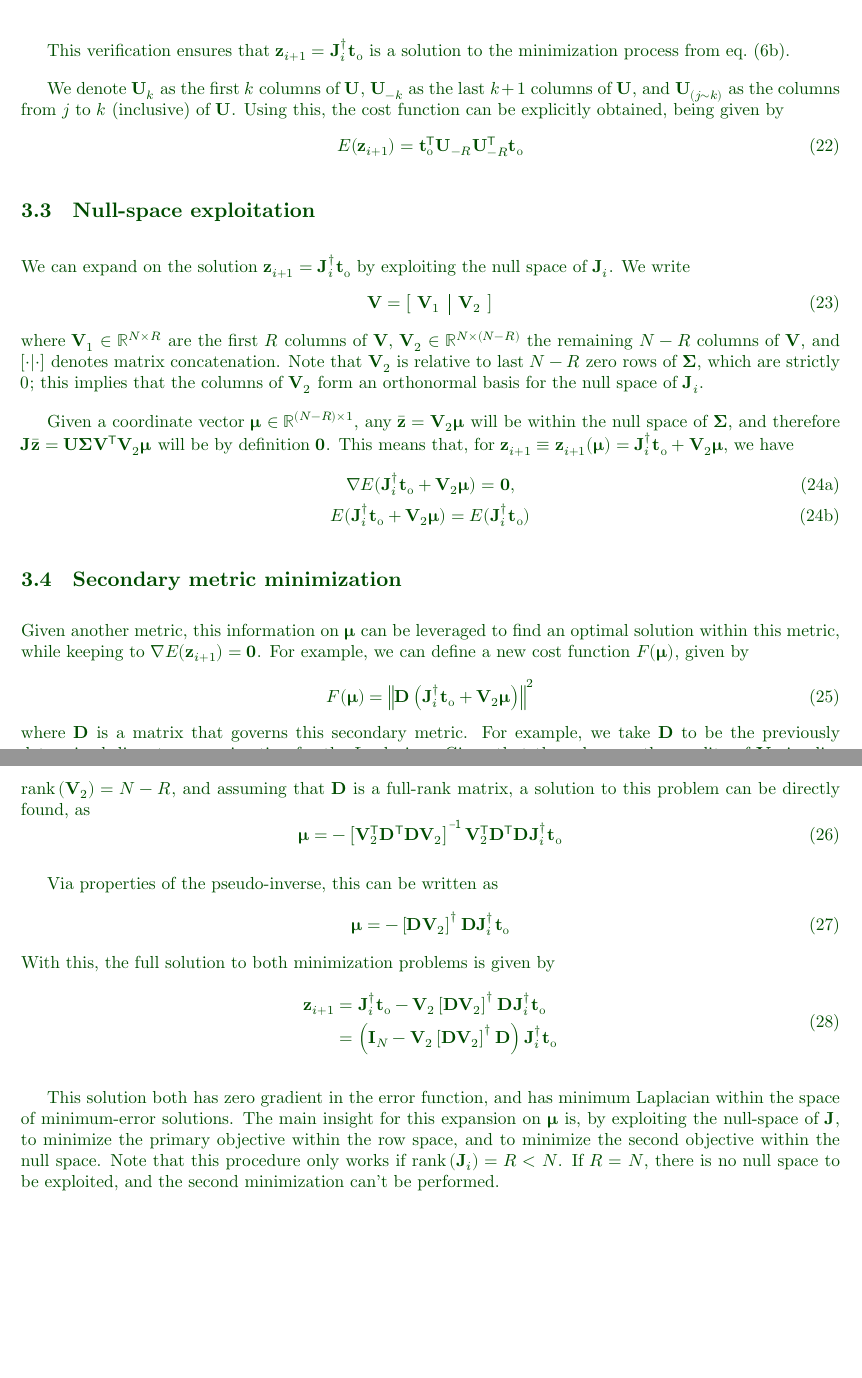
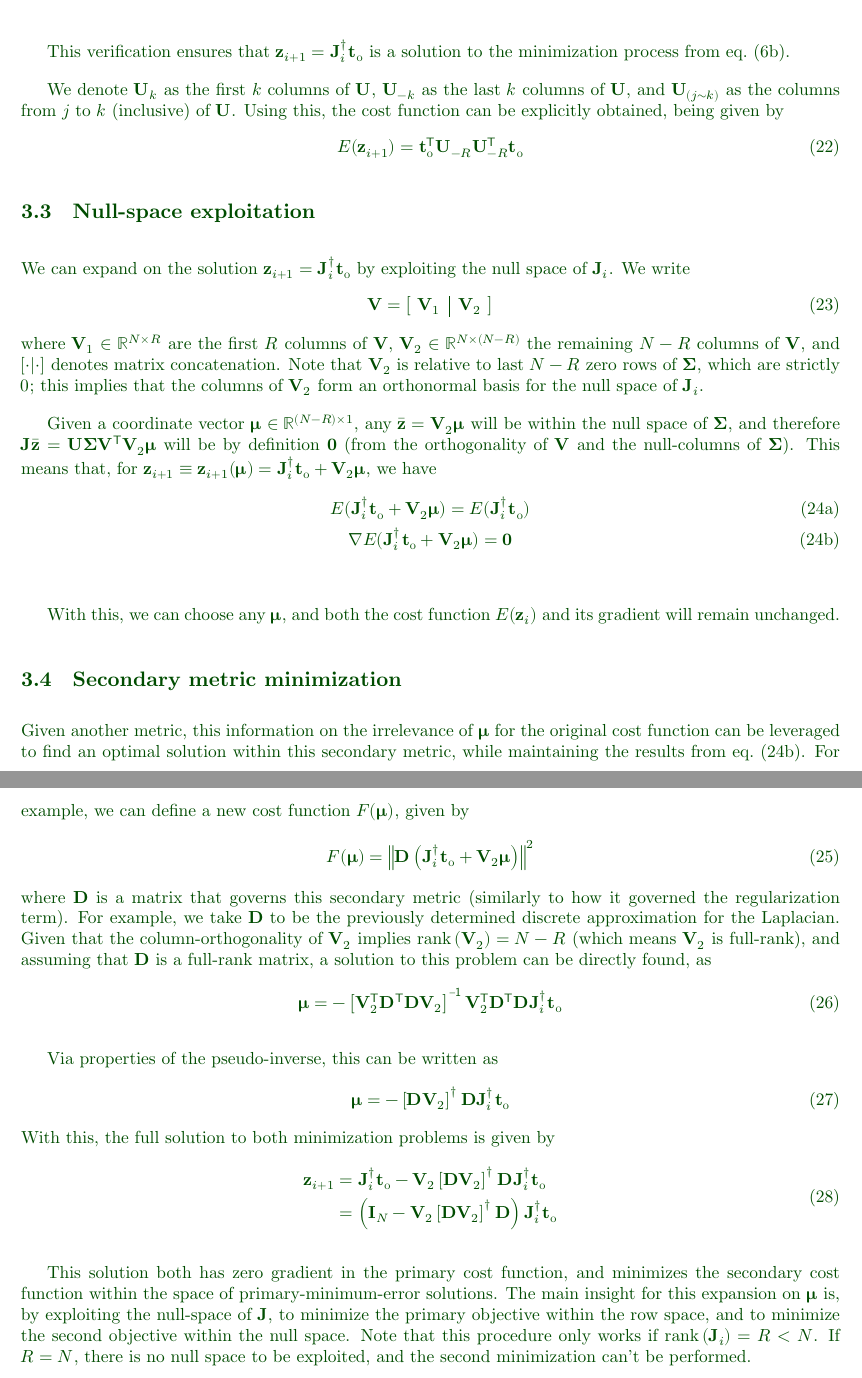
Before and after one commit to VCurtarelli/obnzip2_latex_pesquisa-svd-ttt, a LaTeX document (main.tex, which reads parts/3.SVD_proposed.tex): two parts of pages 11 and 12 of 19, joined at a grey line, cut so that both start at the same text, the shorter picture padded with empty space. Compiled offline with XeLaTeX; a missing font is replaced by an installed copy or a similar font.

Commit message:
v1.0.251009

```diff
--- a/parts/3.SVD_proposed.tex
+++ b/parts/3.SVD_proposed.tex
@@ -91,7 +91,7 @@ where $\Id{M;R} \in \re^{\sz{M}{M}}$ is a diagonal matrix with the first $R$ ent
 
 This verification ensures that $\bvz{i+1} = \pinv{\bvJ{i}} \bvt{\obs}$ is a solution to the minimization process from \cref{eqs:sec2:iterative_minimization_Ezi}.
 
-We denote $\bvU{k}$ as the first $k$ columns of $\bvU$, $\bvU{-k}$ as the last $k+1$ columns of $\bvU$, and $\bvU{(j\sim k)}$ as the columns from $j$ to $k$ (inclusive) of $\bvU$. Using this, the cost function can be explicitly obtained, being given by
+We denote $\bvU{k}$ as the first $k$ columns of $\bvU$, $\bvU{-k}$ as the last $k$ columns of $\bvU$, and $\bvU{(j\sim k)}$ as the columns from $j$ to $k$ (inclusive) of $\bvU$. Using this, the cost function can be explicitly obtained, being given by
 \begin{equation}
 	E(\bvz{i+1}) = \bvt[T]{\obs} \bvU{-R} \bvU[T]{-R} \bvt{\obs}
 	\label{eq:sec2:cost_func_explicit_svd}
@@ -108,22 +108,25 @@ We can expand on the solution $\bvz{i+1} = \pinv{\bvJ{i}} \bvt{\obs}$ by exploit
 \end{equation}
 where $\bvV{1}\in \re^{\sz{N}{R}}$ are the first $R$ columns of $\bvV$, $\bvV{2} \in \re^{\sz{N}{(N-R)}}$ the remaining $N-R$ columns of $\bvV$, and $[\cdot|\cdot]$ denotes matrix concatenation. Note that $\bvV{2}$ is relative to last $N-R$ zero rows of $\bvSi$, which are strictly $0$; this implies that the columns of $\bvV{2}$ form an orthonormal basis for the null space of $\bvJ{i}$.
 
-Given a coordinate vector $\bvmu \in \re^{\sz{(N-R)}{1}}$, any $\bvz[b] = \bvV{2} \bvmu$ will be within the null space of $\bvSi$, and therefore $\bvJ \bvz[b] = \bvU \bvSi \bvV[T] \bvV{2} \bvmu$ will be by definition $\bv0$. This means that, for $\bvz{i+1} \equiv \bvz{i+1}(\bvmu) = \pinv{\bvJ{i}} \bvt{\obs} + \bvV{2} \bvmu$, we have
+Given a coordinate vector $\bvmu \in \re^{\sz{(N-R)}{1}}$, any $\bvz[b] = \bvV{2} \bvmu$ will be within the null space of $\bvSi$, and therefore $\bvJ \bvz[b] = \bvU \bvSi \bvV[T] \bvV{2} \bvmu$ will be by definition $\bv0$ (from the orthogonality of $\bvV$ and the null-columns of $\bvSi$). This means that, for $\bvz{i+1} \equiv \bvz{i+1}(\bvmu) = \pinv{\bvJ{i}} \bvt{\obs} + \bvV{2} \bvmu$, we have
 \begin{subequations}
 	\begin{gather}
-		\nabla E(\pinv{\bvJ{i}} \bvt{\obs} + \bvV{2} \bvmu) = \bv0, \\
-		E(\pinv{\bvJ{i}} \bvt{\obs} + \bvV{2} \bvmu) = E(\pinv{\bvJ{i}} \bvt{\obs})
+		E(\pinv{\bvJ{i}} \bvt{\obs} + \bvV{2} \bvmu) = E(\pinv{\bvJ{i}} \bvt{\obs}) \\
+		\nabla E(\pinv{\bvJ{i}} \bvt{\obs} + \bvV{2} \bvmu) = \bv0
 	\end{gather}
+	\label{eq:sec3:mu_doesnt_affect_cost-or-gradient}
 \end{subequations}
+
+With this, we can choose any $\bvmu$, and both the cost function $E(\bvz{i})$ and its gradient will remain unchanged.
 
 \subsection{Secondary metric minimization}
 
-Given another metric, this information on $\bvmu$ can be leveraged to find an optimal solution within this metric, while keeping to $\nabla E(\bvz{i+1}) = \bv0$. For example, we can define a new cost function $F(\bvmu)$, given by
+Given another metric, this information on the irrelevance of $\bvmu$ for the original cost function can be leveraged to find an optimal solution within this secondary metric, while maintaining the results from \cref{eq:sec3:mu_doesnt_affect_cost-or-gradient}. For example, we can define a new cost function $F(\bvmu)$, given by
 \begin{equation}
 	F(\bvmu) = \norm{\bvD \pts{\pinv{\bvJ{i}} \bvt{\obs} + \bvV{2}\bvmu}}^2
 	\label{eq:sec3:cost_function_mu}
 \end{equation}
-where $\bvD$ is a matrix that governs this secondary metric. For example, we take $\bvD$ to be the previously determined discrete approximation for the Laplacian. Given that the column-orthogonality of $\bvV{2}$ implies $\rank{\bvV{2}} = N-R$, and assuming that $\bvD$ is a full-rank matrix, a solution to this problem can be directly found, as
+where $\bvD$ is a matrix that governs this secondary metric (similarly to how it governed the regularization term). For example, we take $\bvD$ to be the previously determined discrete approximation for the Laplacian. Given that the column-orthogonality of $\bvV{2}$ implies $\rank{\bvV{2}} = N-R$ (which means $\bvV{2}$ is full-rank), and assuming that $\bvD$ is a full-rank matrix, a solution to this problem can be directly found, as
 \begin{equation}
 	\bvmu = -\inv*{\bvV[T]{2} \bvD[T] \bvD\bvV{2}} \bvV[T]{2} \bvD[T] \bvD \pinv{\bvJ{i}} \bvt{\obs}
 \end{equation}
@@ -143,7 +146,7 @@ With this, the full solution to both minimization problems is given by
 	\label{eq:sec2:definition_zi+1_with_mu}
 \end{equation}
 
-This solution both has zero gradient in the error function, and has minimum Laplacian within the space of minimum-error solutions. The main insight for this expansion on $\bvmu$ is, by exploiting the null-space of $\bvJ$, to minimize the primary objective within the row space, and to minimize the second objective within the null space. Note that this procedure only works if $\rank{\bvJ{i}} = R < N$. If $R = N$, there is no null space to be exploited, and the second minimization can't be performed.
+This solution both has zero gradient in the primary cost function, and minimizes the secondary cost function within the space of primary-minimum-error solutions. The main insight for this expansion on $\bvmu$ is, by exploiting the null-space of $\bvJ$, to minimize the primary objective within the row space, and to minimize the second objective within the null space. Note that this procedure only works if $\rank{\bvJ{i}} = R < N$. If $R = N$, there is no null space to be exploited, and the second minimization can't be performed.
 
 Another important remark in this scenario is that $\bvV{2} \pinv*{\bvD \bvV{2}} \bvD$ cannot be simplified. This would require that $\bvV{2}$ has linearly independent rows, which it can't given that $N > N-R$. Another important factor is that the gradient of $F(\bvmu)$ is taken with respect to $\mu$. This implies that within the subspace defined by $\bvV{2}$, the found $\bvmu$ is optimal, but by taking the gradient with respect to $\pinv{\bvJ{i}} \bvt{\obs}$, this gradient will not be $\bv0$.
 
```
Also changed, not shown: 1 other file.
